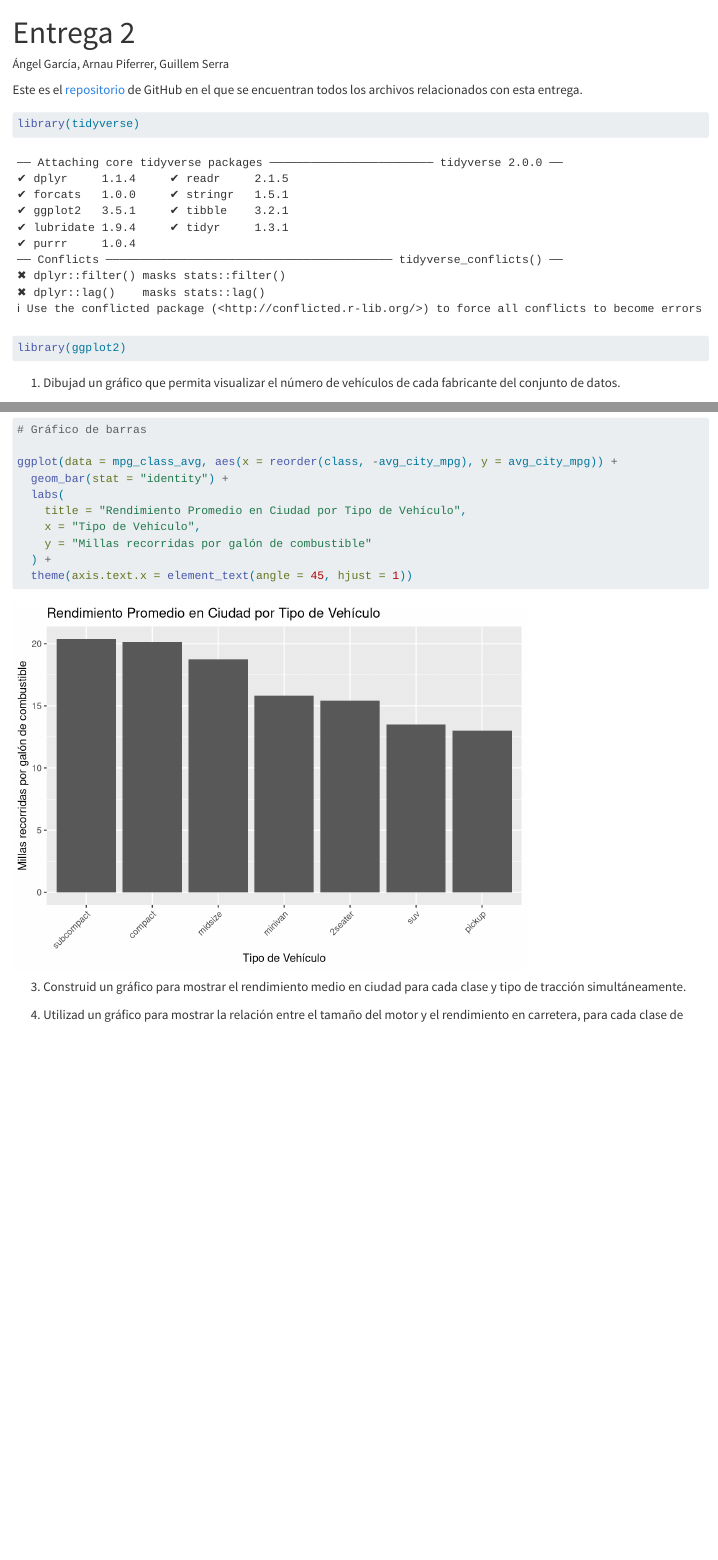
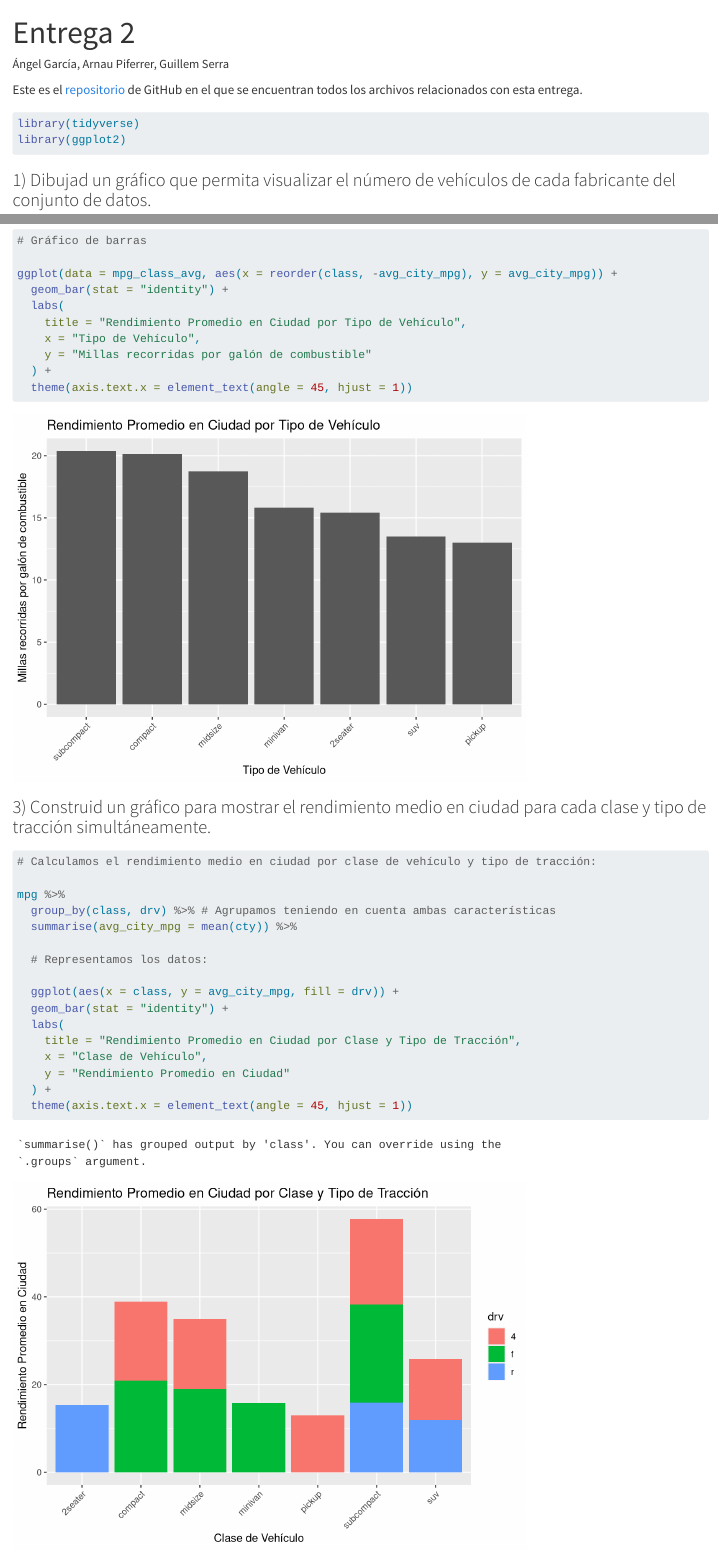
Before and after one commit to GSMir/Entrega2, a Quarto document (entrega2.qmd): the page in a window 1100 px wide, from its top, and a second part further down, joined at a grey line. Rendered offline with R 4.5, knitr and Pandoc in place of Quarto, with nearby package versions.

Commit message:
Exs 1,2,3

````diff
--- a/entrega2.qmd
+++ b/entrega2.qmd
@@ -7,13 +7,14 @@ editor: visual
 
 Este es el [repositorio](https://github.com/GSMir/Entrega2.git) de GitHub en el que se encuentran todos los archivos relacionados con esta entrega.
 
-```{r cargar-librerias}
+
+```{r, warning=FALSE}
 library(tidyverse)
 library(ggplot2)
 ```
 
 
-1)  Dibujad un gráfico que permita visualizar el número de vehículos de cada fabricante del conjunto de datos.
+### 1)  Dibujad un gráfico que permita visualizar el número de vehículos de cada fabricante del conjunto de datos.
 
 
 ```{r}
@@ -74,20 +75,36 @@ ggplot(data = mpg_class_avg, aes(x = reorder(class, -avg_city_mpg), y = avg_city
 ```
 
 
-3)  Construid un gráfico para mostrar el rendimiento medio en ciudad para cada clase y tipo de tracción simultáneamente.
+### 3)  Construid un gráfico para mostrar el rendimiento medio en ciudad para cada clase y tipo de tracción simultáneamente.
+
+```{r}
+# Calculamos el rendimiento medio en ciudad por clase de vehículo y tipo de tracción:
+
+mpg %>%
+  group_by(class, drv) %>% # Agrupamos teniendo en cuenta ambas características
+  summarise(avg_city_mpg = mean(cty)) %>%
+
+  # Representamos los datos:
+
+  ggplot(aes(x = class, y = avg_city_mpg, fill = drv)) +
+  geom_bar(stat = "identity") +
+  labs(
+    title = "Rendimiento Promedio en Ciudad por Clase y Tipo de Tracción",
+    x = "Clase de Vehículo",
+    y = "Rendimiento Promedio en Ciudad"
+  ) +
+  theme(axis.text.x = element_text(angle = 45, hjust = 1))
+```
+
+
+### 4)  Utilizad un gráfico para mostrar la relación entre el tamaño del motor y el rendimiento en carretera, para cada clase de vehículo. ¿Qué podéis observar?
 
 ```{r}
 
 ```
 
-4)  Utilizad un gráfico para mostrar la relación entre el tamaño del motor y el rendimiento en carretera, para cada clase de vehículo. ¿Qué podéis observar?
+### 5)  Comparad la distribución del rendimiento en ciudad para distintos tipos de tracción
 
 ```{r}
 
 ```
-
-5)  Comparad la distribución del rendimiento en ciudad para distintos tipos de tracción
-
-```{r}
-
-```
````
Also changed, not shown: entrega2.html, entrega2_files/figure-html/unnamed-chunk-5-1.png (added), entrega2_files/figure-html/unnamed-chunk-6-1.png (added), entrega2.qmd (2 more changed lines).
